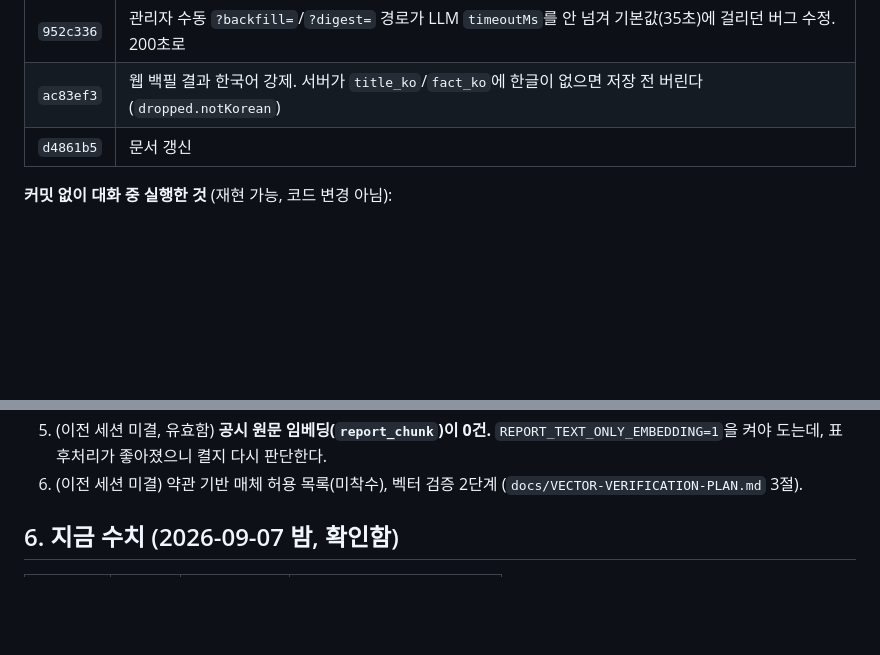
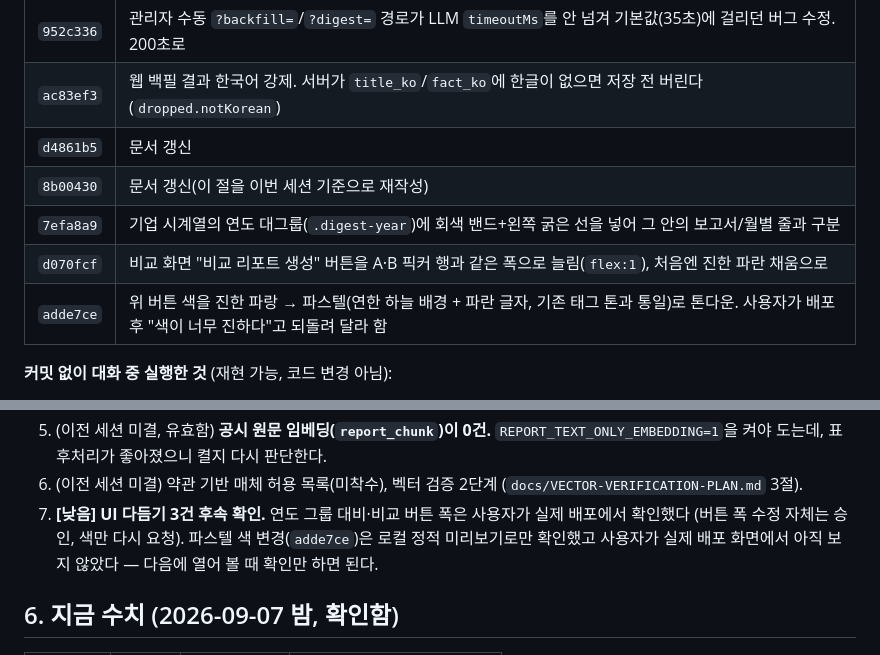
Before and after one commit to dongiljeffjang-ux/china_battery_info, a Markdown page: docs/HANDOFF-CODEX.md, 2 parts joined by grey strips. Drawn GitHub-style; blank space fills up the shorter version.

```diff
--- a/docs/HANDOFF-CODEX.md
+++ b/docs/HANDOFF-CODEX.md
@@ -177,6 +179,10 @@ git 히스토리와 `docs/HANDOFF.md`에 남아 있다. 지침은 `CLAUDE.md`
 | `952c336` | 관리자 수동 `?backfill=`/`?digest=` 경로가 LLM `timeoutMs`를 안 넘겨 기본값(35초)에 걸리던 버그 수정. 200초로 |
 | `ac83ef3` | 웹 백필 결과 한국어 강제. 서버가 `title_ko`/`fact_ko`에 한글이 없으면 저장 전 버린다(`dropped.notKorean`) |
 | `d4861b5` | 문서 갱신 |
+| `8b00430` | 문서 갱신(이 절을 이번 세션 기준으로 재작성) |
+| `7efa8a9` | 기업 시계열의 연도 대그룹(`.digest-year`)에 회색 밴드+왼쪽 굵은 선을 넣어 그 안의 보고서/월별 줄과 구분 |
+| `d070fcf` | 비교 화면 "비교 리포트 생성" 버튼을 A·B 픽커 행과 같은 폭으로 늘림(`flex:1`), 처음엔 진한 파란 채움으로 |
+| `adde7ce` | 위 버튼 색을 진한 파랑 → 파스텔(연한 하늘 배경 + 파란 글자, 기존 태그 톤과 통일)로 톤다운. 사용자가 배포 후 "색이 너무 진하다"고 되돌려 달라 함 |
 
 **커밋 없이 대화 중 실행한 것** (재현 가능, 코드 변경 아님):
 - Reshine `event` 중 중국어로 저장된 12건을 SELECT로 확인 후 DELETE(`knowledge_chunk` cascade 12건,
@@ -268,6 +298,9 @@ Reshine 첫 실행(12건)이 `title_ko`·`fact_ko`·`original_excerpt_ko`를 전
    켜야 도는데, 표 후처리가 좋아졌으니 켤지 다시 판단한다.
 6. (이전 세션 미결) 약관 기반 매체 허용 목록(미착수), 벡터 검증 2단계
    (`docs/VECTOR-VERIFICATION-PLAN.md` 3절).
+7. **[낮음] UI 다듬기 3건 후속 확인.** 연도 그룹 대비·비교 버튼 폭은 사용자가 실제 배포에서 확인했다
+   (버튼 폭 수정 자체는 승인, 색만 다시 요청). 파스텔 색 변경(`adde7ce`)은 로컬 정적 미리보기로만
+   확인했고 사용자가 실제 배포 화면에서 아직 보지 않았다 — 다음에 열어 볼 때 확인만 하면 된다.
 
 ## 6. 지금 수치 (2026-09-07 밤, 확인함)
 
```
Also changed, not shown: other parts of docs/HANDOFF-CODEX.md (+38 -5 lines).
